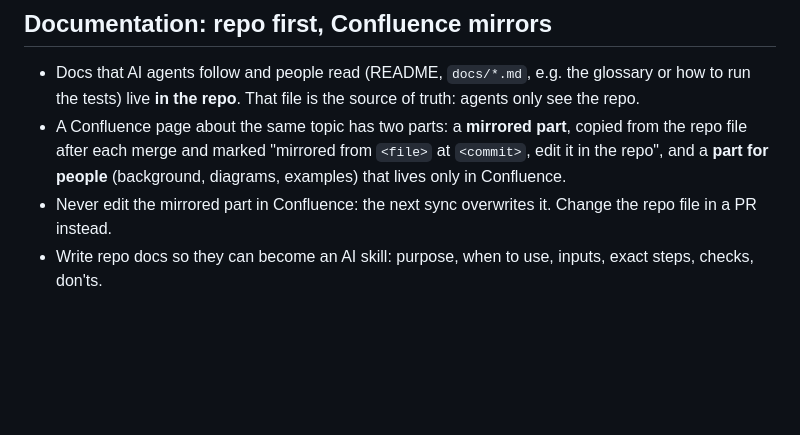
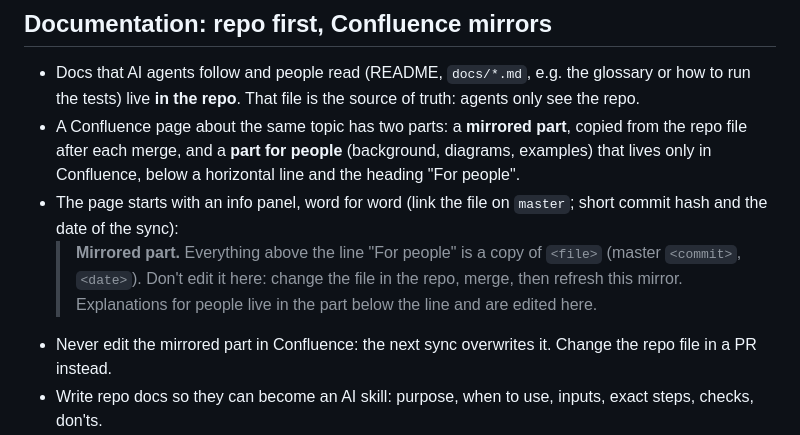
Before and after one commit to nybormary/responsters, a Markdown page: .github/copilot-instructions.md, the part around the change. Rendered like a GitHub page; blank space fills up the shorter version.

Commit message:
RSP-128: mirror panel text in the documentation rule
Why: the rule described the mirror mark differently from the real Confluence panel, so the next mirror could get a different format.

Checked: panel text copied from page 'How to run and report UI tests' (v7); git diff --check clean.

```diff
--- a/.github/copilot-instructions.md
+++ b/.github/copilot-instructions.md
@@ -21,7 +21,9 @@ Adapted from Robert C. Martin's [ub-mode](https://github.com/unclebob/ub-mode) (
 
 ## Documentation: repo first, Confluence mirrors
 - Docs that AI agents follow and people read (README, `docs/*.md`, e.g. the glossary or how to run the tests) live **in the repo**. That file is the source of truth: agents only see the repo.
-- A Confluence page about the same topic has two parts: a **mirrored part**, copied from the repo file after each merge and marked "mirrored from `<file>` at `<commit>`, edit it in the repo", and a **part for people** (background, diagrams, examples) that lives only in Confluence.
+- A Confluence page about the same topic has two parts: a **mirrored part**, copied from the repo file after each merge, and a **part for people** (background, diagrams, examples) that lives only in Confluence, below a horizontal line and the heading "For people".
+- The page starts with an info panel, word for word (link the file on `master`; short commit hash and the date of the sync):
+  > **Mirrored part.** Everything above the line "For people" is a copy of `<file>` (master `<commit>`, `<date>`). Don't edit it here: change the file in the repo, merge, then refresh this mirror. Explanations for people live in the part below the line and are edited here.
 - Never edit the mirrored part in Confluence: the next sync overwrites it. Change the repo file in a PR instead.
 - Write repo docs so they can become an AI skill: purpose, when to use, inputs, exact steps, checks, don'ts.
 
```
